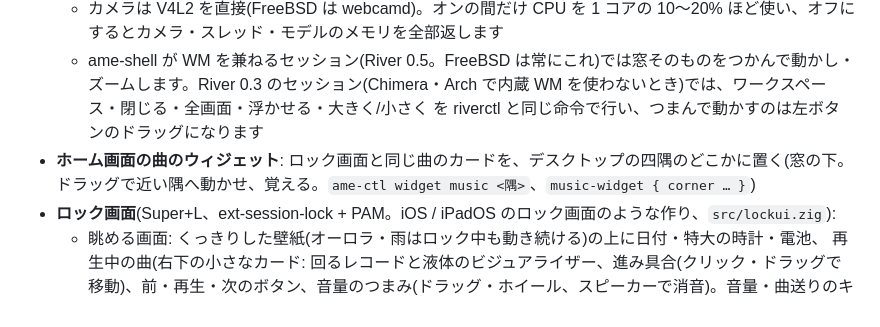
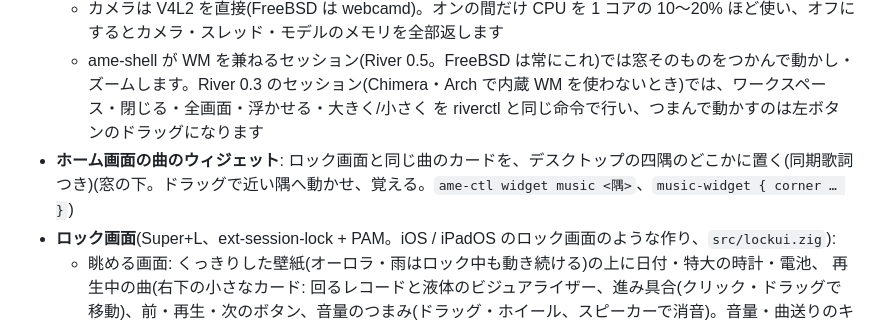
Before and after one commit to TatsuyaM2667/ame-shell, a Markdown page: README.md, the part around the change. Drawn GitHub-style.

Commit message:
ドキュメント: ホーム画面の曲のウィジェットの歌詞
Co-Authored-By: Claude Opus 5.5 <noreply@anthropic.com>

```diff
--- a/README.md
+++ b/README.md
@@ -60,7 +60,7 @@ River 0.3 のセッションでも、シェル部分(ドロワー・壁紙・ラ
   - 手の認識は MediaPipe の手のモデル(Apache-2.0、約 8MB。初めてオンにしたときに `~/.local/share/ame-shell/models` へ取ってくる)を、**Zig で書いた推論エンジン**(別のリポジトリ [ame-hand](https://github.com/TatsuyaM2667/ame-hand)。ame-shell 側は River の操作につなぐ `src/hand/hand.zig`)で動かします。C++・Python・OpenCV は使いません
   - カメラは V4L2 を直接(FreeBSD は webcamd)。オンの間だけ CPU を 1 コアの 10〜20% ほど使い、オフにするとカメラ・スレッド・モデルのメモリを全部返します
   - ame-shell が WM を兼ねるセッション(River 0.5。FreeBSD は常にこれ)では窓そのものをつかんで動かし・ズームします。River 0.3 のセッション(Chimera・Arch で内蔵 WM を使わないとき)では、ワークスペース・閉じる・全画面・浮かせる・大きく/小さく を riverctl と同じ命令で行い、つまんで動かすのは左ボタンのドラッグになります
-- **ホーム画面の曲のウィジェット**: ロック画面と同じ曲のカードを、デスクトップの四隅のどこかに置く(窓の下。ドラッグで近い隅へ動かせ、覚える。`ame-ctl widget music <隅>`、`music-widget { corner … }`)
+- **ホーム画面の曲のウィジェット**: ロック画面と同じ曲のカードを、デスクトップの四隅のどこかに置く(同期歌詞つき)(窓の下。ドラッグで近い隅へ動かせ、覚える。`ame-ctl widget music <隅>`、`music-widget { corner … }`)
 - **ロック画面**(Super+L、ext-session-lock + PAM。iOS / iPadOS のロック画面のような作り、`src/lockui.zig`):
   - 眺める画面: くっきりした壁紙(オーロラ・雨はロック中も動き続ける)の上に日付・特大の時計・電池、
     再生中の曲(右下の小さなカード: 回るレコードと液体のビジュアライザー、進み具合(クリック・ドラッグで移動)、前・再生・次のボタン、音量のつまみ(ドラッグ・ホイール、スピーカーで消音)。音量・曲送りのキーもそのまま効く。歌詞はダッシュボードと同じ見せ方で上に浮かぶ)、
```
Also changed, not shown: 1 other file.
